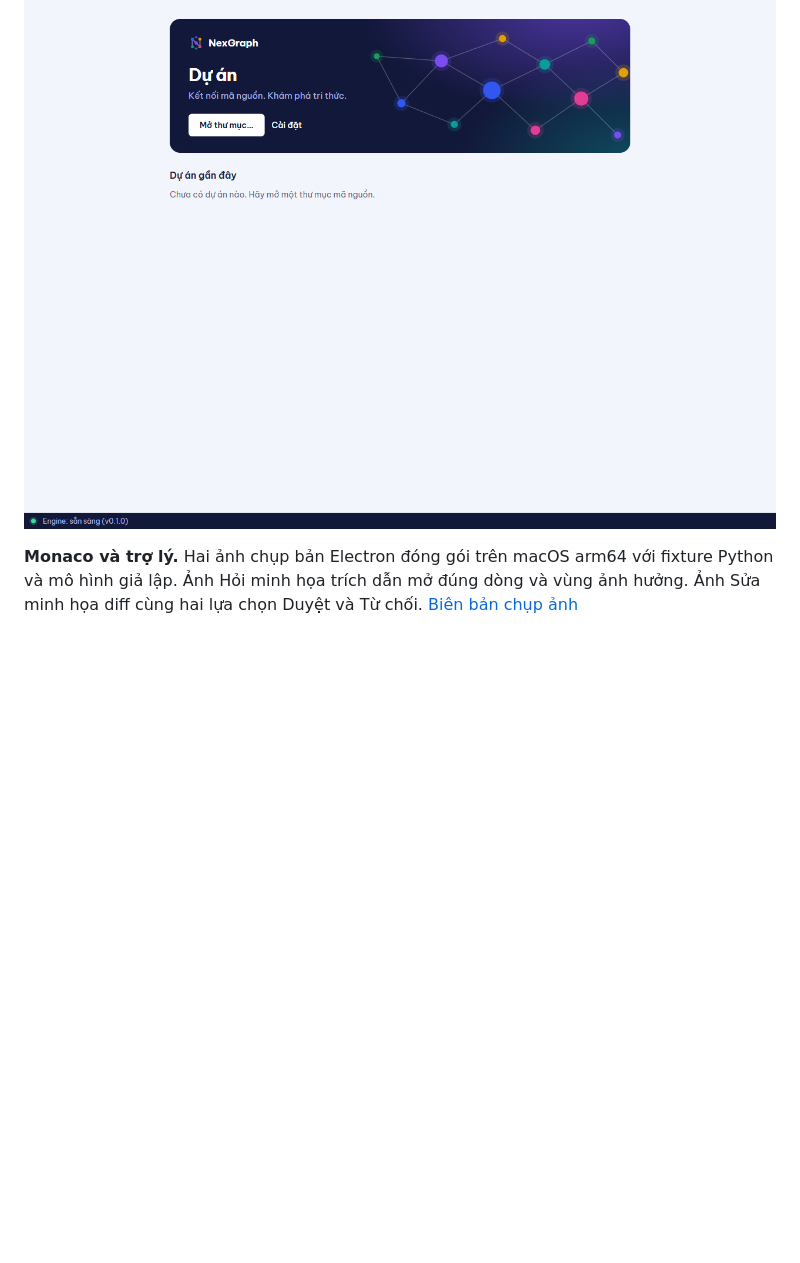
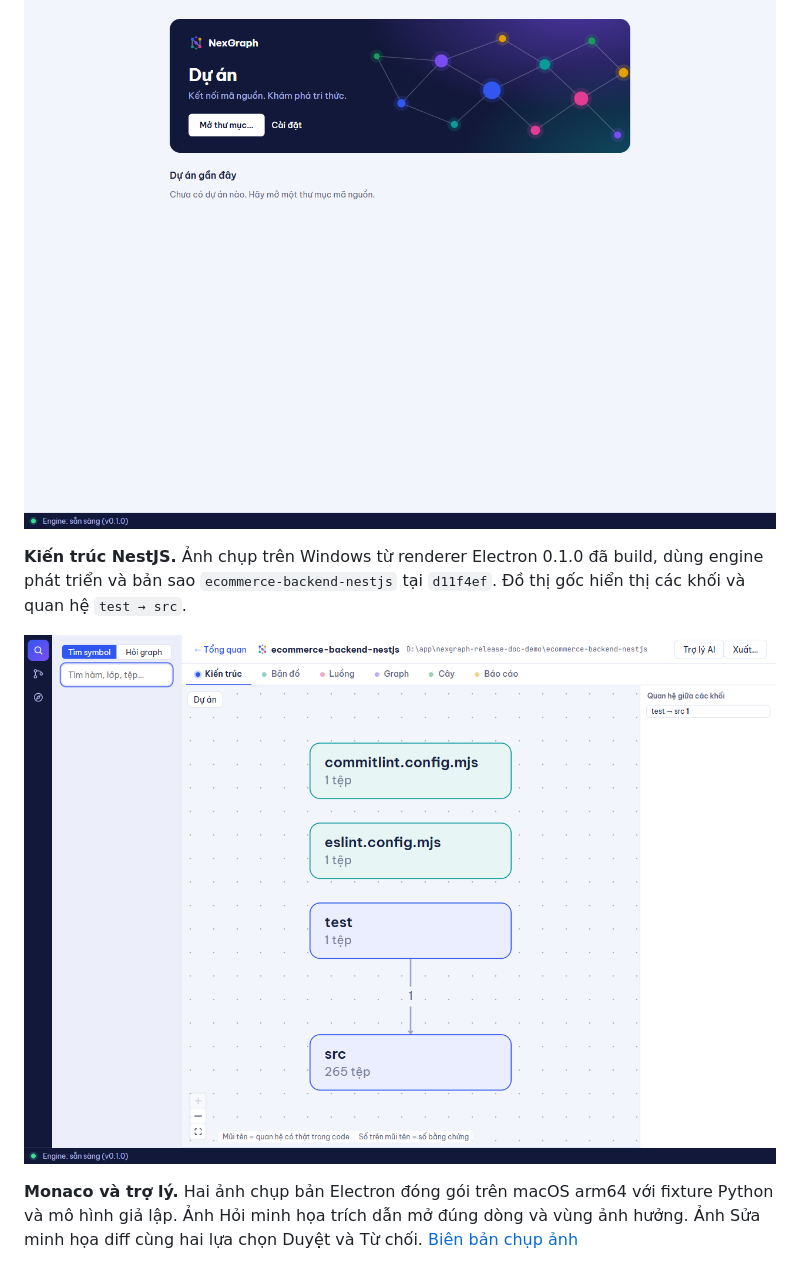
Before and after one commit to twotnguyen/nexgraph, a Markdown page: docs/release/README.md, the part around the change. Rendered like a GitHub page; pictures changed too: docs/release/screenshots/architecture.png (added); blank space fills up the shorter version.

Commit message:
docs: thêm ảnh kiến trúc NestJS trên Electron Windows

```diff
--- a/docs/release/README.md
+++ b/docs/release/README.md
@@ -28,6 +28,10 @@ CI đặt tên theo phiên bản và kiến trúc của lượt build. Có thể
 
 ![Màn Dự án của NexGraph 0.1.0 trên Windows, nút Mở thư mục và trạng thái engine sẵn sàng](screenshots/projects.png)
 
+**Kiến trúc NestJS.** Ảnh chụp trên Windows từ renderer Electron 0.1.0 đã build, dùng engine phát triển và bản sao `ecommerce-backend-nestjs` tại `d11f4ef`. Đồ thị gốc hiển thị các khối và quan hệ `test → src`.
+
+![Màn Kiến trúc của dự án NestJS và quan hệ phụ thuộc từ test sang src](screenshots/architecture.png)
+
 **Monaco và trợ lý.** Hai ảnh chụp bản Electron đóng gói trên macOS arm64 với fixture Python và mô hình giả lập. Ảnh Hỏi minh họa trích dẫn mở đúng dòng và vùng ảnh hưởng. Ảnh Sửa minh họa diff cùng hai lựa chọn Duyệt và Từ chối. [Biên bản chụp ảnh](../benchmarks/2026-11-15-editor-agent.md#kiểm-trên-bản-đóng-gói-electron-thật)
 
 ![Trình soạn thảo Monaco mở trích dẫn từ chế độ Hỏi](../benchmarks/2026-11-15-editor-ask.png)
```
